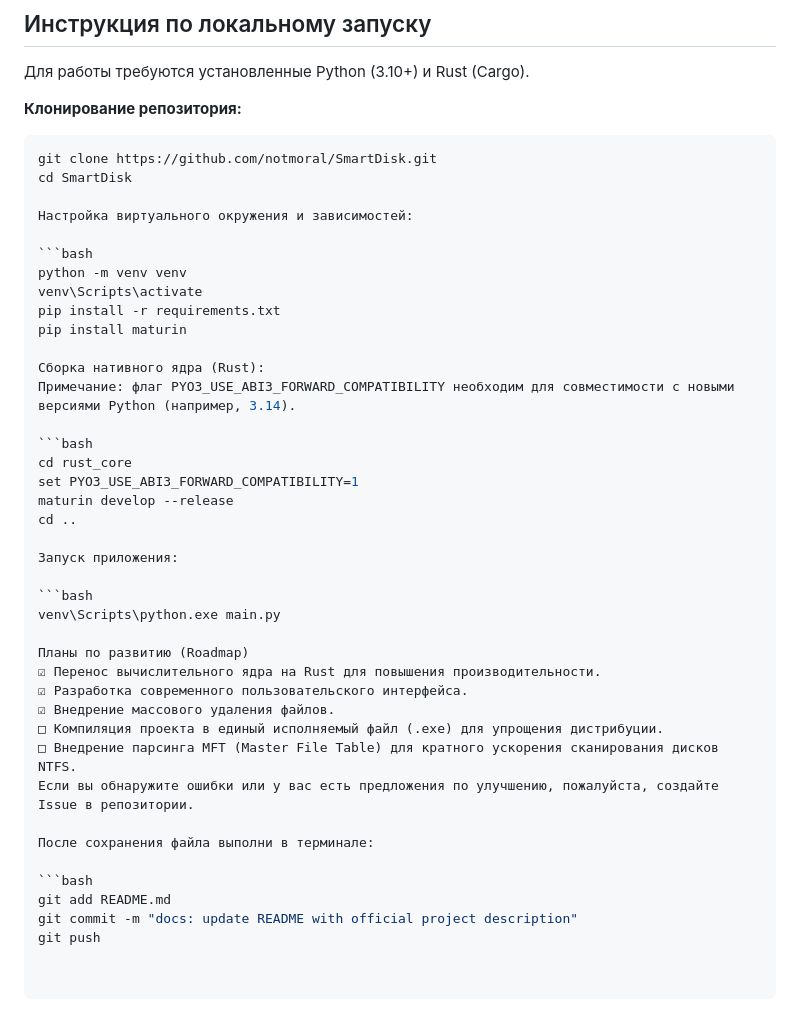
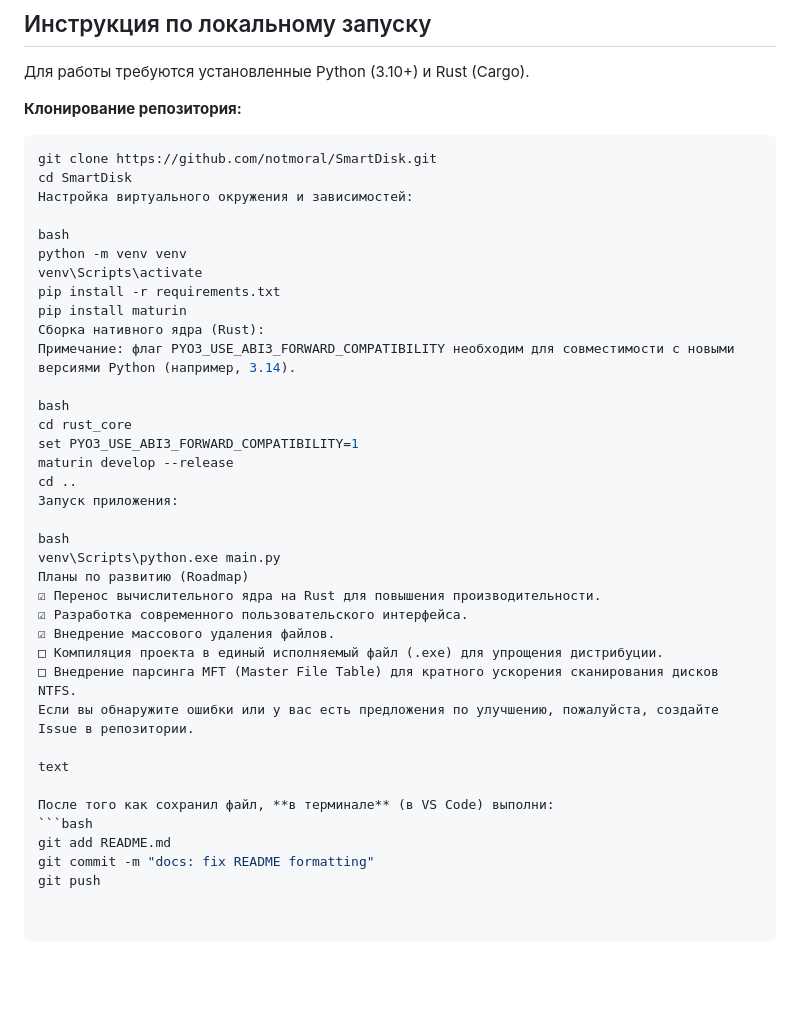
Before and after one commit to notmoral/SmartDisk, a Markdown page: README.md, the part around the change. Rendered like a GitHub page; blank space fills up the shorter version.

````diff
--- a/README.md
+++ b/README.md
@@ -24,33 +24,28 @@
 Для работы требуются установленные Python (3.10+) и Rust (Cargo).
 
 **Клонирование репозитория:**
-
- ```bash
- git clone https://github.com/notmoral/SmartDisk.git
- cd SmartDisk
-
+```bash
+git clone https://github.com/notmoral/SmartDisk.git
+cd SmartDisk
 Настройка виртуального окружения и зависимостей:
 
-```bash
+bash
 python -m venv venv
 venv\Scripts\activate
 pip install -r requirements.txt
 pip install maturin
-
 Сборка нативного ядра (Rust):
 Примечание: флаг PYO3_USE_ABI3_FORWARD_COMPATIBILITY необходим для совместимости с новыми версиями Python (например, 3.14).
 
-```bash
+bash
 cd rust_core
 set PYO3_USE_ABI3_FORWARD_COMPATIBILITY=1
 maturin develop --release
 cd ..
-
 Запуск приложения:
 
-```bash
+bash
 venv\Scripts\python.exe main.py
-
 Планы по развитию (Roadmap)
 ☑ Перенос вычислительного ядра на Rust для повышения производительности.
 ☑ Разработка современного пользовательского интерфейса.
@@ -59,9 +54,10 @@ venv\Scripts\python.exe main.py
 □ Внедрение парсинга MFT (Master File Table) для кратного ускорения сканирования дисков NTFS.
 Если вы обнаружите ошибки или у вас есть предложения по улучшению, пожалуйста, создайте Issue в репозитории.
 
-После сохранения файла выполни в терминале:
+text
 
+После того как сохранил файл, **в терминале** (в VS Code) выполни:
 ```bash
 git add README.md
-git commit -m "docs: update README with official project description"
+git commit -m "docs: fix README formatting"
 git push
````
